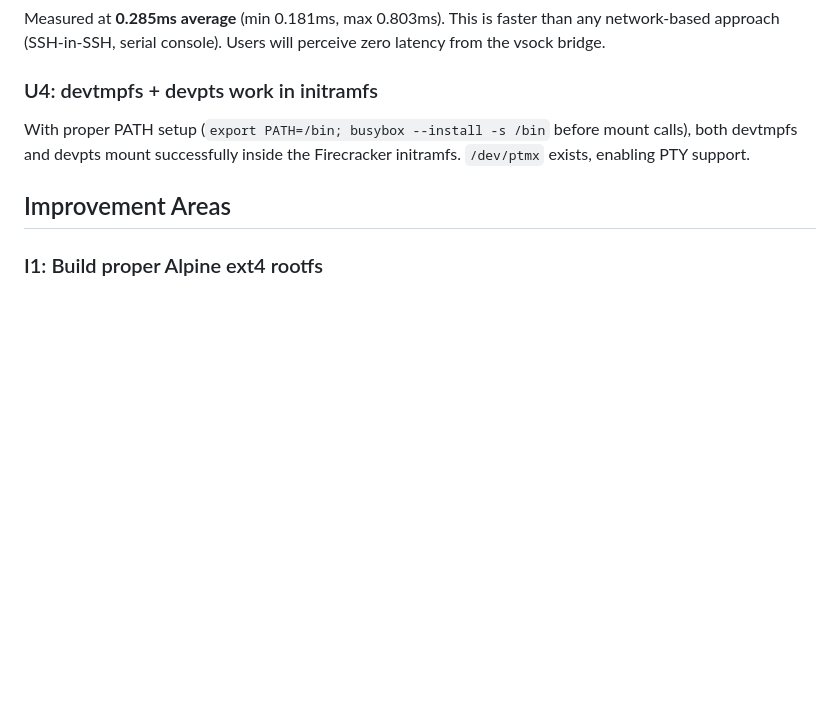
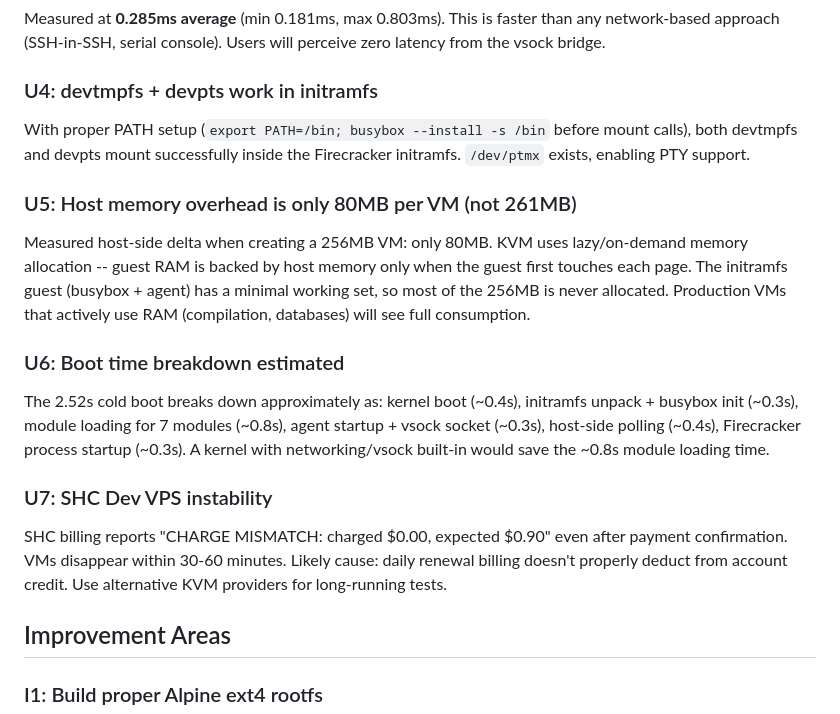
Before and after one commit to Amperstrand/tollgate-auth, a Markdown page: docs/FIRECRACKER_SSH_DESIGN.md, the part around the change. GitHub-like rendering; blank space fills up the shorter version.

```diff
--- a/docs/FIRECRACKER_SSH_DESIGN.md
+++ b/docs/FIRECRACKER_SSH_DESIGN.md
@@ -508,6 +508,18 @@ Measured at **0.285ms average** (min 0.181ms, max 0.803ms). This is faster than
 
 With proper PATH setup (`export PATH=/bin; busybox --install -s /bin` before mount calls), both devtmpfs and devpts mount successfully inside the Firecracker initramfs. `/dev/ptmx` exists, enabling PTY support.
 
+### U5: Host memory overhead is only 80MB per VM (not 261MB)
+
+Measured host-side delta when creating a 256MB VM: only 80MB. KVM uses lazy/on-demand memory allocation -- guest RAM is backed by host memory only when the guest first touches each page. The initramfs guest (busybox + agent) has a minimal working set, so most of the 256MB is never allocated. Production VMs that actively use RAM (compilation, databases) will see full consumption.
+
+### U6: Boot time breakdown estimated
+
+The 2.52s cold boot breaks down approximately as: kernel boot (~0.4s), initramfs unpack + busybox init (~0.3s), module loading for 7 modules (~0.8s), agent startup + vsock socket (~0.3s), host-side polling (~0.4s), Firecracker process startup (~0.3s). A kernel with networking/vsock built-in would save the ~0.8s module loading time.
+
+### U7: SHC Dev VPS instability
+
+SHC billing reports "CHARGE MISMATCH: charged $0.00, expected $0.90" even after payment confirmation. VMs disappear within 30-60 minutes. Likely cause: daily renewal billing doesn't properly deduct from account credit. Use alternative KVM providers for long-running tests.
+
 ## Improvement Areas
 
 ### I1: Build proper Alpine ext4 rootfs
```
Also changed, not shown: docs/known-unknowns.md (+43 -2 lines).
